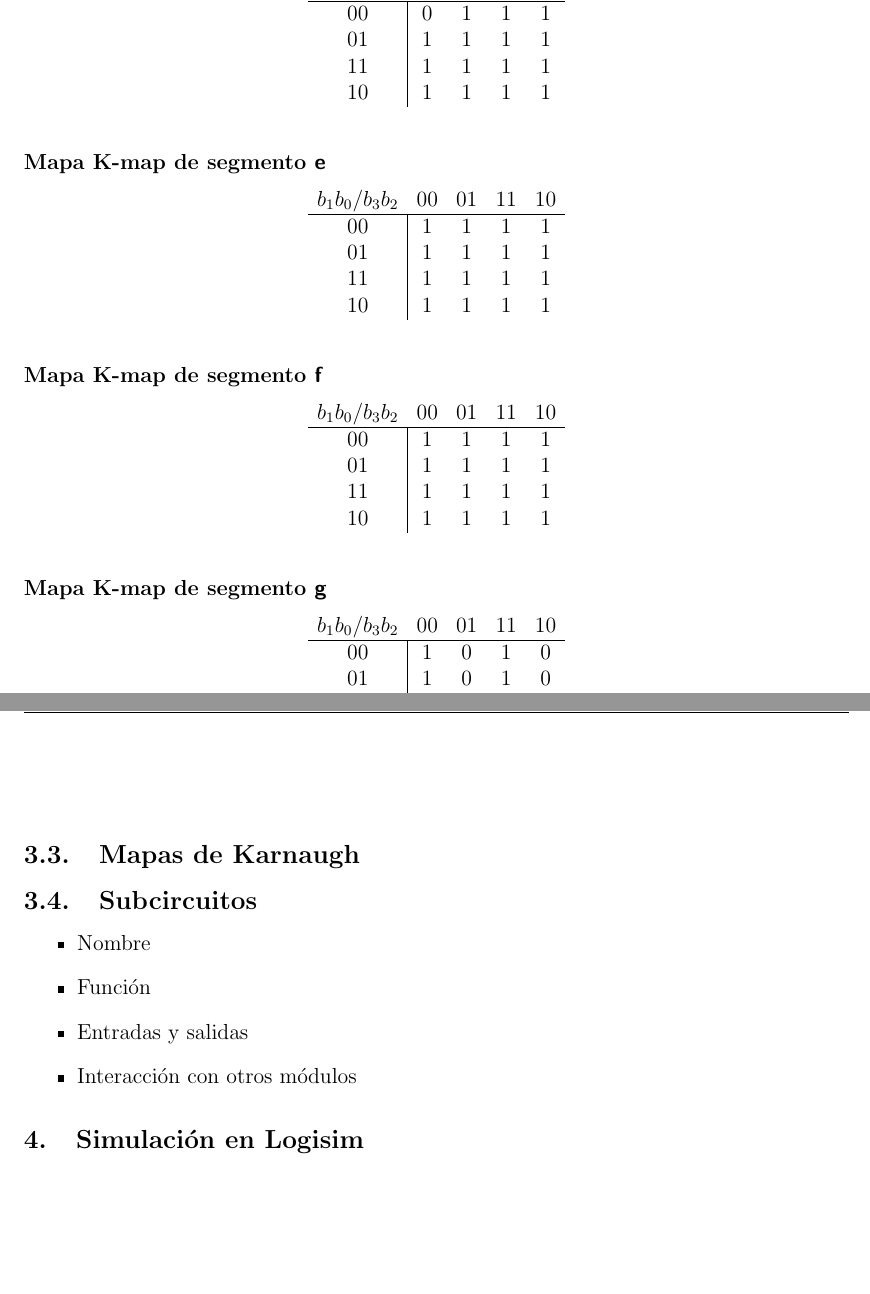
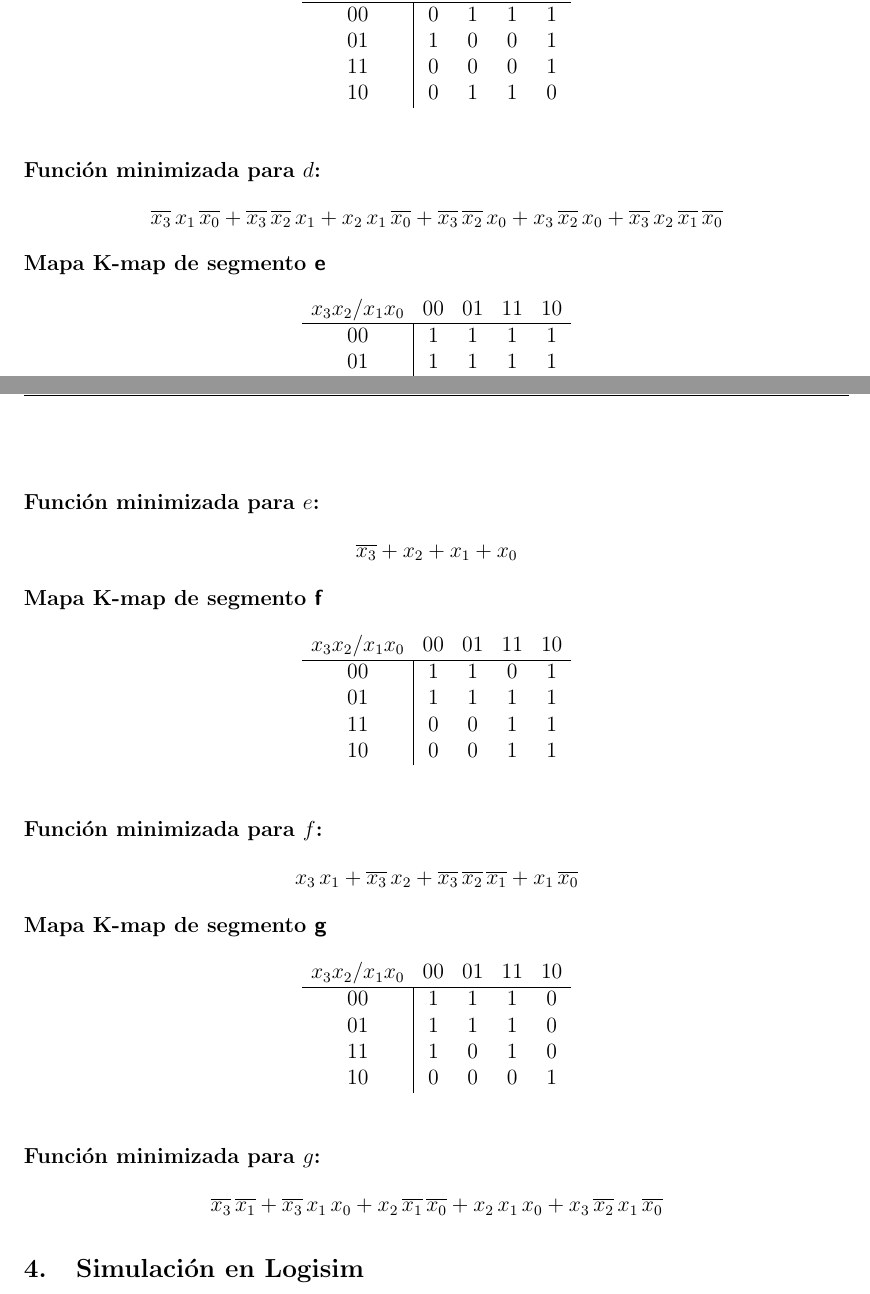
Before and after one commit to KroderDev/LAB-3-INF245, a LaTeX document (informe.tex): two parts of pages 3 and 4 of 4, joined at a grey line, cut so that both start at the same text, the shorter picture padded with empty space. Compiled offline with pdfLaTeX.

Commit message:
D7 - Completo

```diff
--- a/informe.tex
+++ b/informe.tex
@@ -20,7 +20,7 @@
 
 \title{\textbf{INF245 – Laboratorio 3} \\ Don Bit y Bitópolis}
 \author{
-    Sebastián Richiardi Pérez – 20203055-2 – 201\\
+    Sebastián Richiardi Pérez – 202030555-2 – 201\\
     Gabriel Alejandro Toro Varela – 202204557-4 – 201
 }
 \date{02 de junio de 2025}
@@ -159,3 +175,4 @@ Donde:
 \textbf{Mapa K‐map de segmento \textsf{d}}
 \[
 \begin{array}{c|cccc}
+\multicolumn{1}{c}{x_3x_2 / x_1x_0} & 00 & 01 & 11 & 10 \\
@@ -163,66 +179,77 @@ Donde:
 \hline
 00 & 0 & 1 & 1 & 1 \\
-01       & 1 & 1 & 1 & 1 \\
-11       & 1 & 1 & 1 & 1 \\
-10       & 1 & 1 & 1 & 1 \\
+01 & 1 & 0 & 0 & 1 \\
+11 & 0 & 0 & 0 & 1 \\
+10 & 0 & 1 & 1 & 0 \\
 \end{array}
 \]
 \vspace{1em}
 
 \noindent
+\textbf{Función minimizada para \(d\):}
+\[
+\overline{x_3}\,x_1\,\overline{x_0} + \overline{x_3}\,\overline{x_2}\,x_1 + x_2\,x_1\,\overline{x_0} + \overline{x_3}\,\overline{x_2}\,x_0 + x_3\,\overline{x_2}\,x_0 + \overline{x_3}\,x_2\,\overline{x_1}\,\overline{x_0}
+\]
+
+\noindent
 \textbf{Mapa K‐map de segmento \textsf{e}}
 \[
 \begin{array}{c|cccc}
-\multicolumn{1}{c}{b_1b_0/b_3b_2} & \multicolumn{1}{c}{00} & \multicolumn{1}{c}{01} & \multicolumn{1}{c}{11} & \multicolumn{1}{c}{10} \\
+\multicolumn{1}{c}{x_3x_2 / x_1x_0} & 00 & 01 & 11 & 10 \\
 \hline
 00 & 1 & 1 & 1 & 1 \\
-01       & 1 & 1 & 1 & 1 \\
-11       & 1 & 1 & 1 & 1 \\
-10       & 1 & 1 & 1 & 1 \\
+01 & 1 & 1 & 1 & 1 \\
+11 & 1 & 1 & 1 & 1 \\
+10 & 0 & 1 & 1 & 1 \\
 \end{array}
 \]
 \vspace{1em}
 
 \noindent
+\textbf{Función minimizada para \(e\):}
+\[
+\overline{x_3} + x_2 + x_1 + x_0
+\]
+
+\noindent
 \textbf{Mapa K‐map de segmento \textsf{f}}
 \[
 \begin{array}{c|cccc}
-\multicolumn{1}{c}{b_1b_0/b_3b_2} & \multicolumn{1}{c}{00} & \multicolumn{1}{c}{01} & \multicolumn{1}{c}{11} & \multicolumn{1}{c}{10} \\
+\multicolumn{1}{c}{x_3x_2 / x_1x_0} & 00 & 01 & 11 & 10 \\
 \hline
-00 & 1 & 1 & 1 & 1 \\
-01       & 1 & 1 & 1 & 1 \\
-11       & 1 & 1 & 1 & 1 \\
-10       & 1 & 1 & 1 & 1 \\
+00 & 1 & 1 & 0 & 1 \\
+01 & 1 & 1 & 1 & 1 \\
+11 & 0 & 0 & 1 & 1 \\
+10 & 0 & 0 & 1 & 1 \\
 \end{array}
 \]
 \vspace{1em}
 
 \noindent
+\textbf{Función minimizada para \(f\):}
+\[
+x_3\,x_1 + \overline{x_3}\,x_2 + \overline{x_3}\,\overline{x_2}\,\overline{x_1} + x_1\,\overline{x_0}
+\]
+
+\noindent
 \textbf{Mapa K‐map de segmento \textsf{g}}
 \[
 \begin{array}{c|cccc}
-\multicolumn{1}{c}{b_1b_0/b_3b_2} & \multicolumn{1}{c}{00} & \multicolumn{1}{c}{01} & \multicolumn{1}{c}{11} & \multicolumn{1}{c}{10} \\
+\multicolumn{1}{c}{x_3x_2 / x_1x_0} & 00 & 01 & 11 & 10 \\
 \hline
-00 & 1 & 0 & 1 & 0 \\
-01       & 1 & 0 & 1 & 0 \\
-11       & 1 & 0 & 1 & 0 \\
-10       & 1 & 0 & 1 & 0 \\
+00 & 1 & 1 & 1 & 0 \\
+01 & 1 & 1 & 1 & 0 \\
+11 & 1 & 0 & 1 & 0 \\
+10 & 0 & 0 & 0 & 1 \\
 \end{array}
 \]
 \vspace{1em}
 
 \noindent
-
-\subsection{Mapas de Karnaugh}
-
-\subsection{Subcircuitos}
-
-\begin{itemize}
-    \item Nombre
-    \item Función
-    \item Entradas y salidas
-    \item Interacción con otros módulos
-\end{itemize}
+\textbf{Función minimizada para \(g\):}
+\[
+\overline{x_3}\,\overline{x_1} + \overline{x_3}\,x_1\,x_0 + x_2\,\overline{x_1}\,\overline{x_0} + x_2\,x_1\,x_0 + x_3\,\overline{x_2}\,x_1\,\overline{x_0}
+\]
 
 \section{Simulación en Logisim}
 
```
Also changed, not shown: informe.pdf, informe.tex (75 more changed lines).
